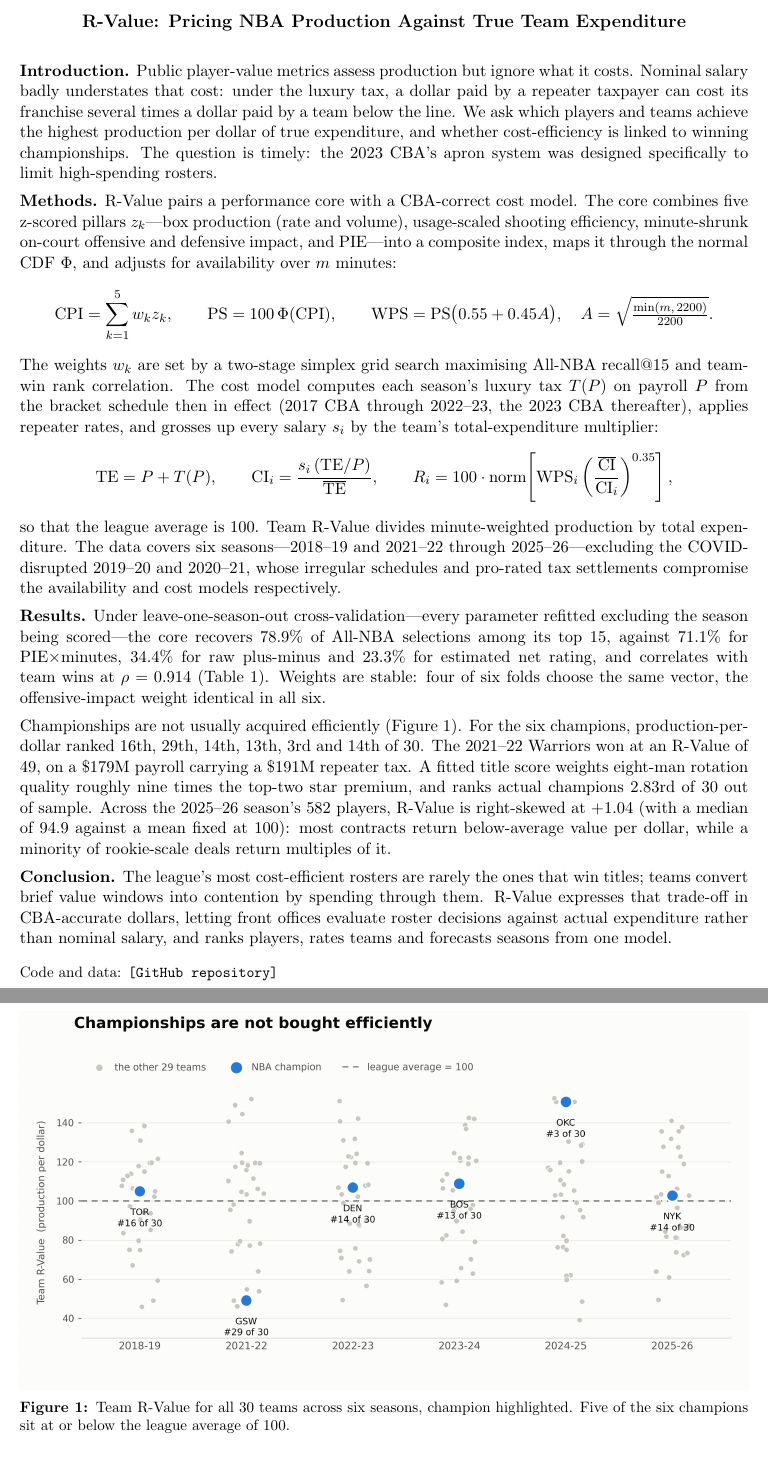
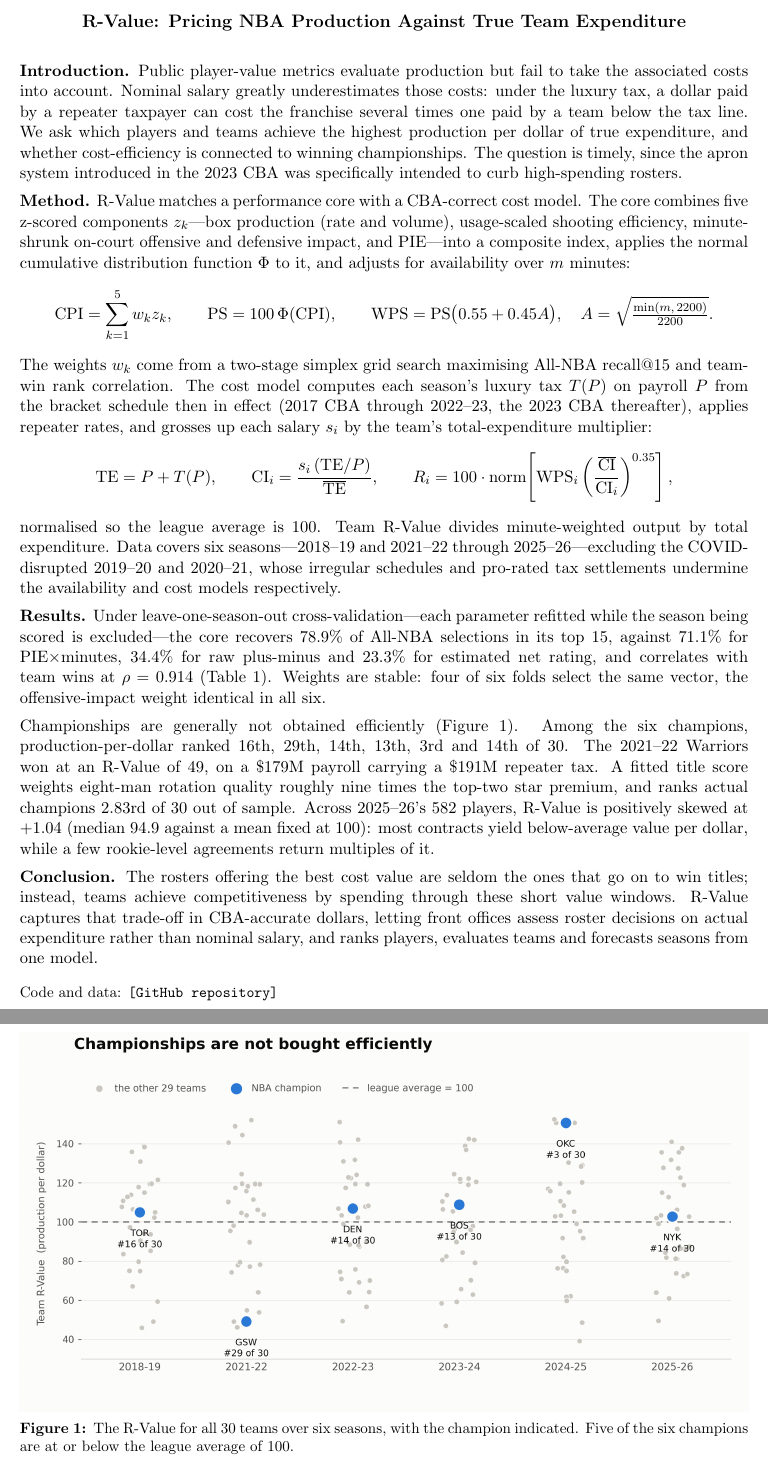
Before and after one commit to Shreyas23x/r-value, a LaTeX document (sloan/abstract.tex): two parts of pages 1 and 2 of 2, joined at a grey line, cut so that both start at the same text. Compiled offline with pdfLaTeX.

Commit message:
Replace abstract with revised wording, trimmed to 492 words

```diff
--- a/sloan/abstract.tex
+++ b/sloan/abstract.tex
@@ -19,19 +19,21 @@
 \end{center}
 \vspace{2pt}
 
-\textbf{Introduction.} Public player-value metrics assess production but ignore
-what it costs. Nominal salary badly understates that cost: under the luxury tax,
-a dollar paid by a repeater taxpayer can cost its franchise several times a
-dollar paid by a team below the line. We ask which players and teams achieve the
-highest production per dollar of true expenditure, and whether cost-efficiency is
-linked to winning championships. The question is timely: the 2023 CBA's apron
-system was designed specifically to limit high-spending rosters.
+\textbf{Introduction.} Public player-value metrics evaluate production but fail
+to take the associated costs into account. Nominal salary greatly underestimates
+those costs: under the luxury tax, a dollar paid by a repeater taxpayer can cost
+the franchise several times one paid by a team below the tax line. We ask which
+players and teams achieve the highest production per dollar of true expenditure,
+and whether cost-efficiency is connected to winning championships. The question
+is timely, since the apron system introduced in the 2023 CBA was specifically
+intended to curb high-spending rosters.
 
-\textbf{Methods.} R-Value pairs a performance core with a CBA-correct cost model.
-The core combines five z-scored pillars $z_k$---box production (rate and volume),
-usage-scaled shooting efficiency, minute-shrunk on-court offensive and defensive
-impact, and PIE---into a composite index, maps it through the normal CDF
-$\Phi$, and adjusts for availability over $m$ minutes:
+\textbf{Method.} R-Value matches a performance core with a CBA-correct cost
+model. The core combines five z-scored components $z_k$---box production (rate
+and volume), usage-scaled shooting efficiency, minute-shrunk on-court offensive
+and defensive impact, and PIE---into a composite index, applies the normal
+cumulative distribution function $\Phi$ to it, and adjusts for availability over
+$m$ minutes:
 \begin{equation*}
 \mathrm{CPI}=\sum_{k=1}^{5} w_k z_k,
 \qquad
@@ -40,11 +42,11 @@ $\Phi$, and adjusts for availability over $m$ minutes:
 \mathrm{WPS}=\mathrm{PS}\bigl(0.55+0.45A\bigr),
 \quad A=\sqrt{\tfrac{\min(m,\,2200)}{2200}}.
 \end{equation*}
-The weights $w_k$ are set by a two-stage simplex grid search maximising All-NBA
+The weights $w_k$ come from a two-stage simplex grid search maximising All-NBA
 recall@15 and team-win rank correlation. The cost model computes each season's
 luxury tax $T(P)$ on payroll $P$ from the bracket schedule then in effect (2017
 CBA through 2022--23, the 2023 CBA thereafter), applies repeater rates, and
-grosses up every salary $s_i$ by the team's total-expenditure multiplier:
+grosses up each salary $s_i$ by the team's total-expenditure multiplier:
 \begin{equation*}
 \mathrm{TE}=P+T(P),
 \qquad
@@ -53,36 +55,35 @@ grosses up every salary $s_i$ by the team's total-expenditure multiplier:
 R_i=100\cdot\operatorname{norm}\!\left[\mathrm{WPS}_i
 \left(\frac{\overline{\mathrm{CI}}}{\mathrm{CI}_i}\right)^{0.35}\right],
 \end{equation*}
-so that the league average is 100. Team R-Value divides minute-weighted
-production by total expenditure. The data covers six seasons---2018--19 and
-2021--22 through 2025--26---excluding the COVID-disrupted 2019--20 and 2020--21,
-whose irregular schedules and pro-rated tax settlements compromise the
-availability and cost models respectively.
+normalised so the league average is 100. Team R-Value divides minute-weighted
+output by total expenditure. Data covers six seasons---2018--19 and 2021--22
+through 2025--26---excluding the COVID-disrupted 2019--20 and 2020--21, whose
+irregular schedules and pro-rated tax settlements undermine the availability and
+cost models respectively.
 
-\textbf{Results.} Under leave-one-season-out cross-validation---every parameter
-refitted excluding the season being scored---the core recovers 78.9\% of
-All-NBA selections among its top 15, against 71.1\% for
-PIE$\times$minutes, 34.4\% for raw plus-minus and 23.3\% for estimated net
-rating, and correlates with team wins at $\rho = 0.914$ (Table~1). Weights are
-stable: four of six folds choose the same vector, the offensive-impact weight
-identical in all six.
+\textbf{Results.} Under leave-one-season-out cross-validation---each parameter
+refitted while the season being scored is excluded---the core recovers 78.9\% of
+All-NBA selections in its top 15, against 71.1\% for PIE$\times$minutes, 34.4\%
+for raw plus-minus and 23.3\% for estimated net rating, and correlates with team
+wins at $\rho = 0.914$ (Table~1). Weights are stable: four of six folds select
+the same vector, the offensive-impact weight identical in all six.
 
-Championships are not usually acquired efficiently (Figure~1). For the six
+Championships are generally not obtained efficiently (Figure~1). Among the six
 champions, production-per-dollar ranked 16th, 29th, 14th, 13th, 3rd and 14th of
 30. The 2021--22 Warriors won at an R-Value of 49, on a \$179M payroll carrying
-a \$191M repeater tax. A fitted
-title score weights eight-man rotation quality roughly nine times the top-two
-star premium, and ranks actual champions 2.83rd of 30 out of sample. Across the
-2025--26 season's 582 players, R-Value is right-skewed at $+1.04$ (with a median
-of 94.9 against a mean fixed at 100): most contracts return below-average value
-per dollar, while a minority of rookie-scale deals return multiples of it.
+a \$191M repeater tax. A fitted title score weights eight-man rotation quality
+roughly nine times the top-two star premium, and ranks actual champions 2.83rd
+of 30 out of sample. Across 2025--26's 582 players, R-Value is positively skewed
+at $+1.04$ (median 94.9 against a mean fixed at 100): most contracts yield
+below-average value per dollar, while a few rookie-level agreements return
+multiples of it.
 
-\textbf{Conclusion.} The league's most cost-efficient rosters are rarely the ones
-that win titles; teams convert brief value windows into contention by spending
-through them. R-Value expresses that trade-off in CBA-accurate dollars, letting
-front offices evaluate roster decisions against actual expenditure rather than
-nominal salary, and ranks players, rates teams and forecasts seasons from one
-model.
+\textbf{Conclusion.} The rosters offering the best cost value are seldom the
+ones that go on to win titles; instead, teams achieve competitiveness by
+spending through these short value windows. R-Value captures that trade-off in
+CBA-accurate dollars, letting front offices assess roster decisions on actual
+expenditure rather than nominal salary, and ranks players, evaluates teams and
+forecasts seasons from one model.
 
 \vspace{4pt}
 {\small Code and data: \texttt{[GitHub repository]}}
@@ -90,8 +91,8 @@ model.
 \begin{figure}[h]
 \centering
 \includegraphics[width=\textwidth]{figure1_champions_value.png}
-\caption{Team R-Value for all 30 teams across six seasons, champion highlighted.
-Five of the six champions sit at or below the league average of 100.}
+\caption{The R-Value for all 30 teams over six seasons, with the champion
+indicated. Five of the six champions are at or below the league average of 100.}
 \end{figure}
 
 \begin{table}[h]
```
Also changed, not shown: sloan/abstract.pdf, sloan/abstract.tex (12 more changed lines).
